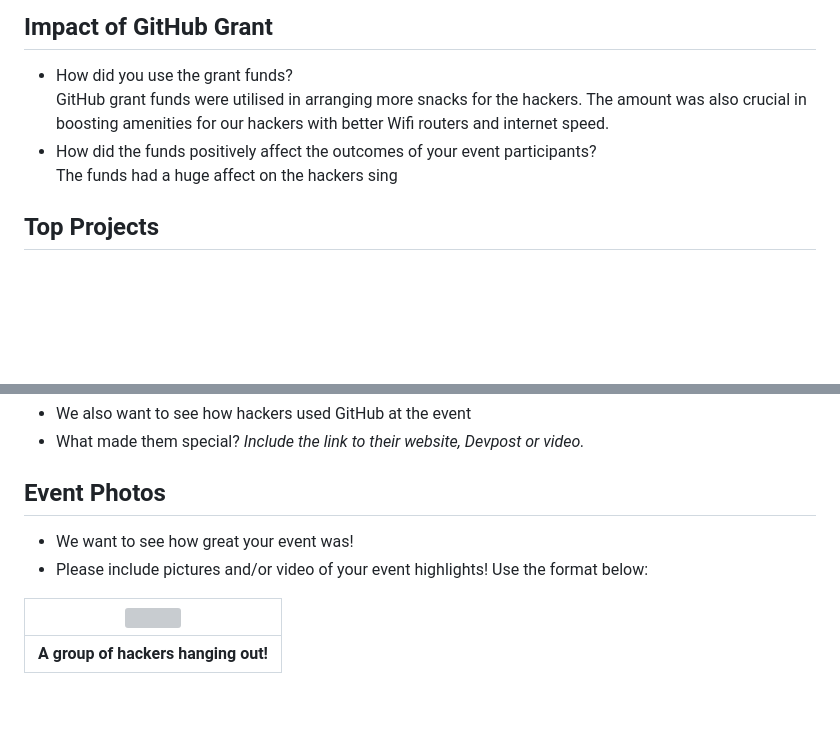
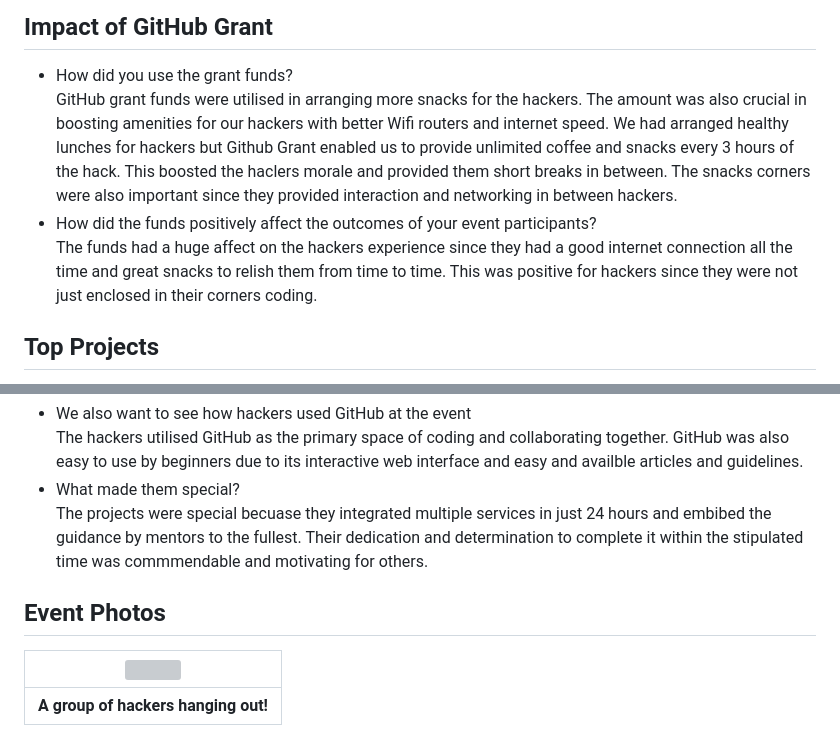
Before and after one commit to hackhound2k23/page.github.io, a Markdown page: HackHound-2023.md, 2 parts joined by grey strips. Rendered like a GitHub page; blank space fills up the shorter version; grey boxes are pictures that could not be loaded.

```diff
--- a/HackHound-2023.md
+++ b/HackHound-2023.md
@@ -47,10 +47,9 @@ We had a GitHub integration challenge as one of our mini-events. Participants we
 
 ## Impact of GitHub Grant
 - How did you use the grant funds? <br>
- GitHub grant funds were utilised in arranging more snacks for the hackers. The amount was also crucial in boosting amenities for our hackers with better Wifi routers and internet speed.
+ GitHub grant funds were utilised in arranging more snacks for the hackers. The amount was also crucial in boosting amenities for our hackers with better Wifi routers and internet speed. We had arranged healthy lunches for hackers but Github Grant enabled us to provide unlimited coffee and snacks every 3 hours of the hack. This boosted the haclers morale and provided them short breaks in between. The snacks corners were also important since they provided interaction and networking in between hackers.
 - How did the funds positively affect the outcomes of your event participants? <br>
- The funds had a huge affect on the hackers sing
-
+ The funds had a huge affect on the hackers experience since they had a good internet connection all the time and great snacks to relish them from time to time. This was positive for hackers since they were not just enclosed in their corners coding.
 ## Top Projects
 
 - What were some of the coolest projects at your event? <br>
@@ -58,10 +57,9 @@ Some of the coolest projects were Martian Munchies(https://devfolio.co/projects/
 - We also want to see how hackers used GitHub at the event <br>
-- What made them special? _Include the link to their website, Devpost or video._
+ The hackers utilised GitHub as the primary space of coding and collaborating together. GitHub was also easy to use by beginners due to its interactive web interface and easy and availble articles and guidelines.
+- What made them special? <br>
+The projects were special becuase they integrated multiple services in just 24 hours and embibed the guidance by mentors to the fullest. Their dedication and determination to complete it within the stipulated time was commmendable and motivating for others.
 
 ## Event Photos
-
-- We want to see how great your event was! <br>
-- Please include pictures and/or video of your event highlights! Use the format below:
 
 | <img src="https://i1.wp.com/tecknoworks.com/wp-content/uploads/2020/01/hackathon-1.png" width="500" height="auto"> |
 |:--:|
```
Also changed, not shown: other parts of HackHound-2023.md (+1 -1 lines).
